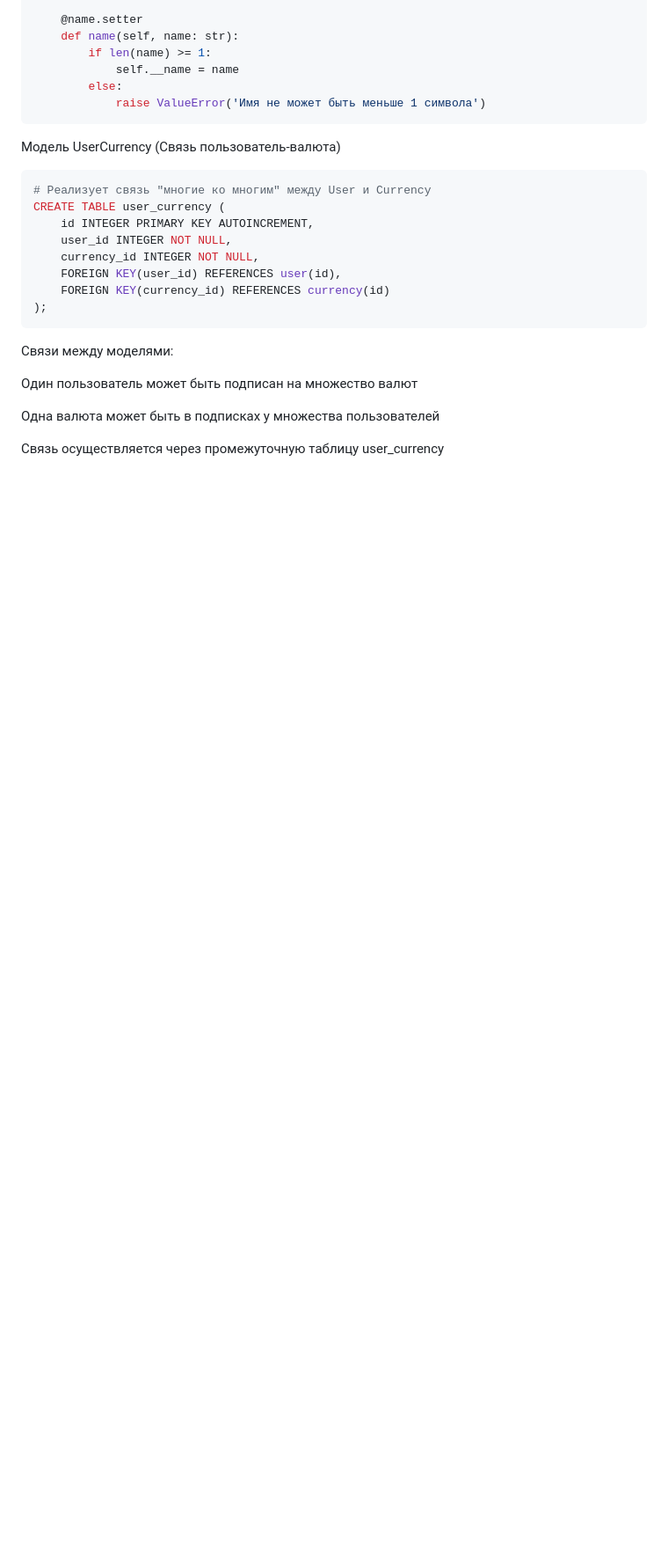
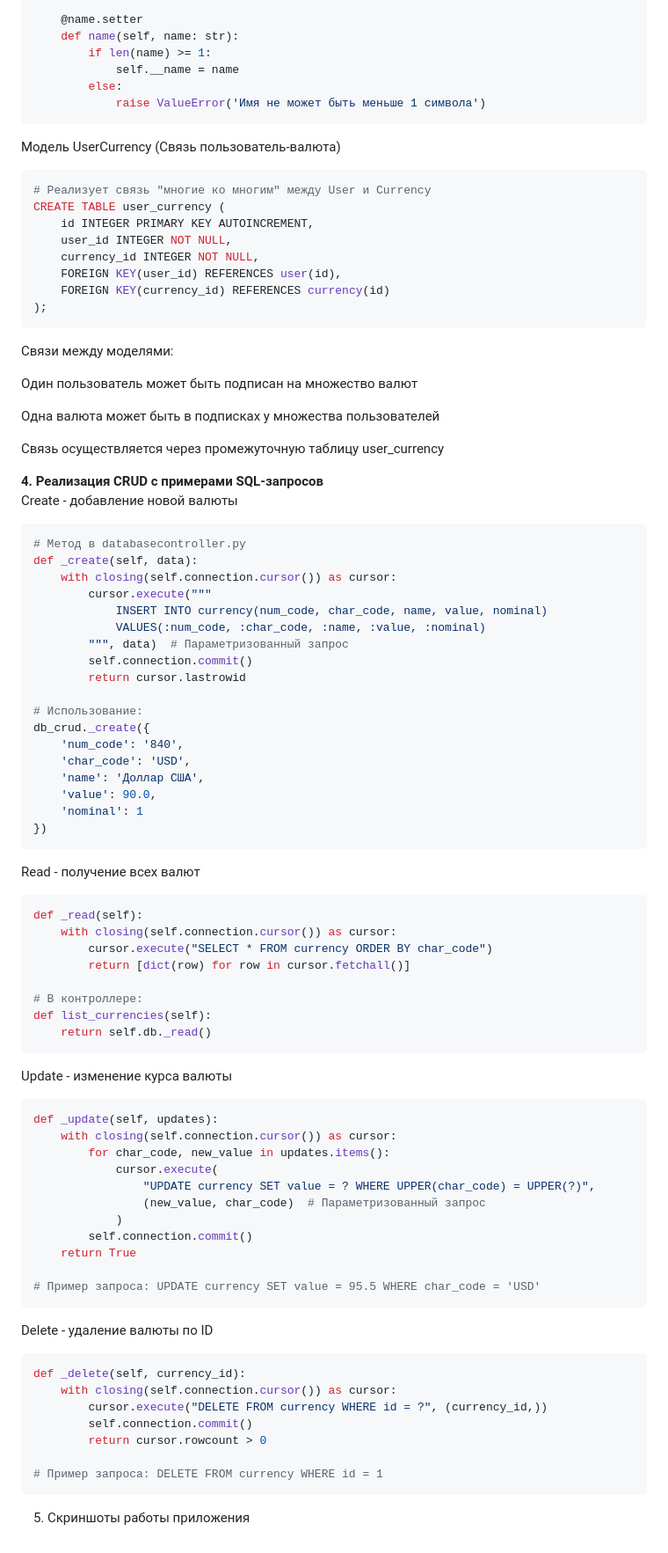
Before and after one commit to miurwur/lab9, a Markdown page: report.md, the part around one of its changes. Shown at 88% size. Drawn GitHub-style; blank space fills up the shorter version.

````diff
--- a/report.md
+++ b/report.md
@@ -70,3 +95,63 @@ CREATE TABLE user_currency (
 Одна валюта может быть в подписках у множества пользователей
 
 Связь осуществляется через промежуточную таблицу user_currency
+
+**4. Реализация CRUD с примерами SQL-запросов**
+Create - добавление новой валюты
+```python
+# Метод в databasecontroller.py
+def _create(self, data):
+    with closing(self.connection.cursor()) as cursor:
+        cursor.execute("""
+            INSERT INTO currency(num_code, char_code, name, value, nominal)
+            VALUES(:num_code, :char_code, :name, :value, :nominal)
+        """, data)  # Параметризованный запрос
+        self.connection.commit()
+        return cursor.lastrowid
+
+# Использование:
+db_crud._create({
+    'num_code': '840',
+    'char_code': 'USD',
+    'name': 'Доллар США',
+    'value': 90.0,
+    'nominal': 1
+})
+```
+Read - получение всех валют
+```python
+def _read(self):
+    with closing(self.connection.cursor()) as cursor:
+        cursor.execute("SELECT * FROM currency ORDER BY char_code")
+        return [dict(row) for row in cursor.fetchall()]
+
+# В контроллере:
+def list_currencies(self):
+    return self.db._read()
+```
+Update - изменение курса валюты
+```python
+def _update(self, updates):
+    with closing(self.connection.cursor()) as cursor:
+        for char_code, new_value in updates.items():
+            cursor.execute(
+                "UPDATE currency SET value = ? WHERE UPPER(char_code) = UPPER(?)",
+                (new_value, char_code)  # Параметризованный запрос
+            )
+        self.connection.commit()
+    return True
+
+# Пример запроса: UPDATE currency SET value = 95.5 WHERE char_code = 'USD'
+```
+Delete - удаление валюты по ID
+```python
+def _delete(self, currency_id):
+    with closing(self.connection.cursor()) as cursor:
+        cursor.execute("DELETE FROM currency WHERE id = ?", (currency_id,))
+        self.connection.commit()
+        return cursor.rowcount > 0
+
+# Пример запроса: DELETE FROM currency WHERE id = 1
+```
+
+5. Скриншоты работы приложения
````
Also changed, not shown: other parts of report.md (+26 -1 lines).
